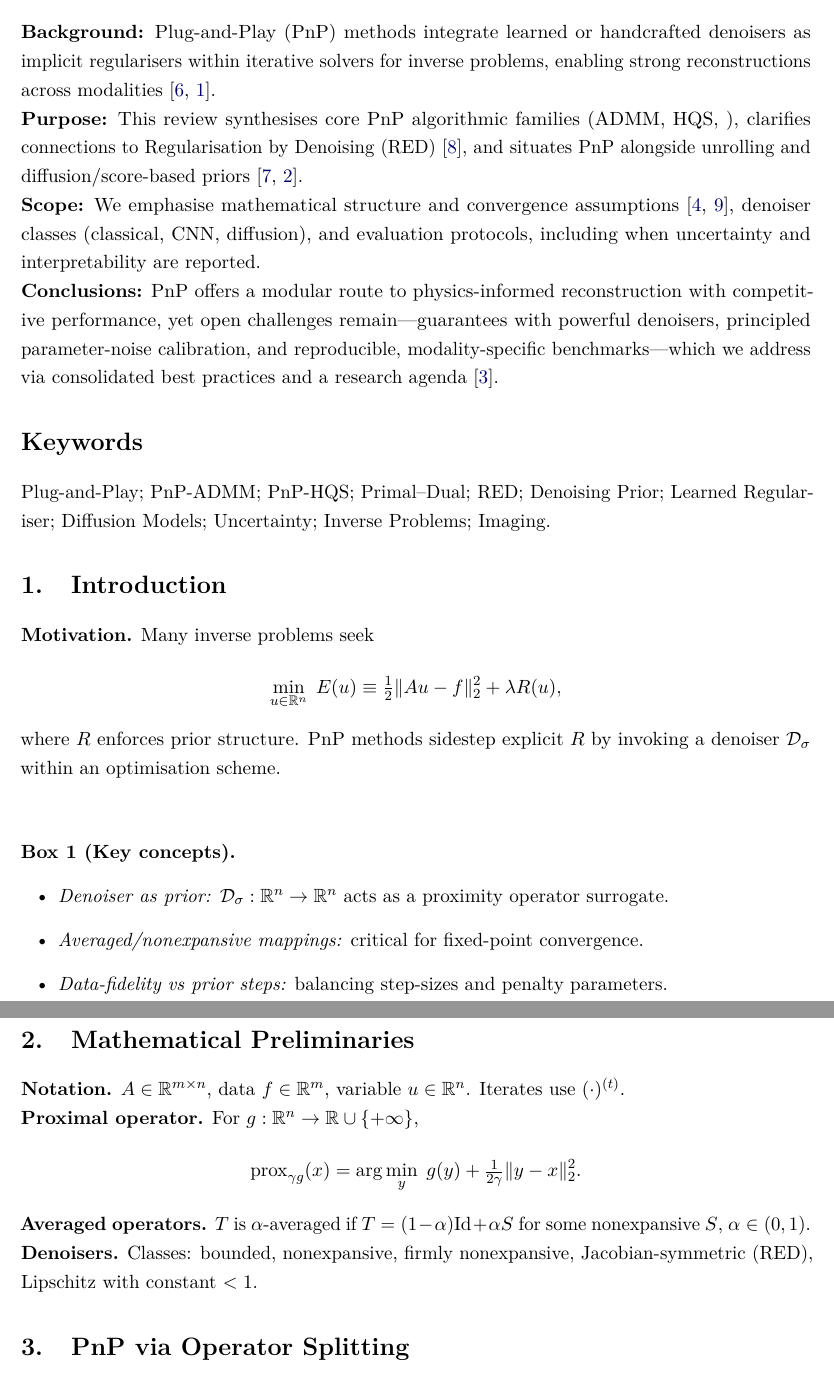
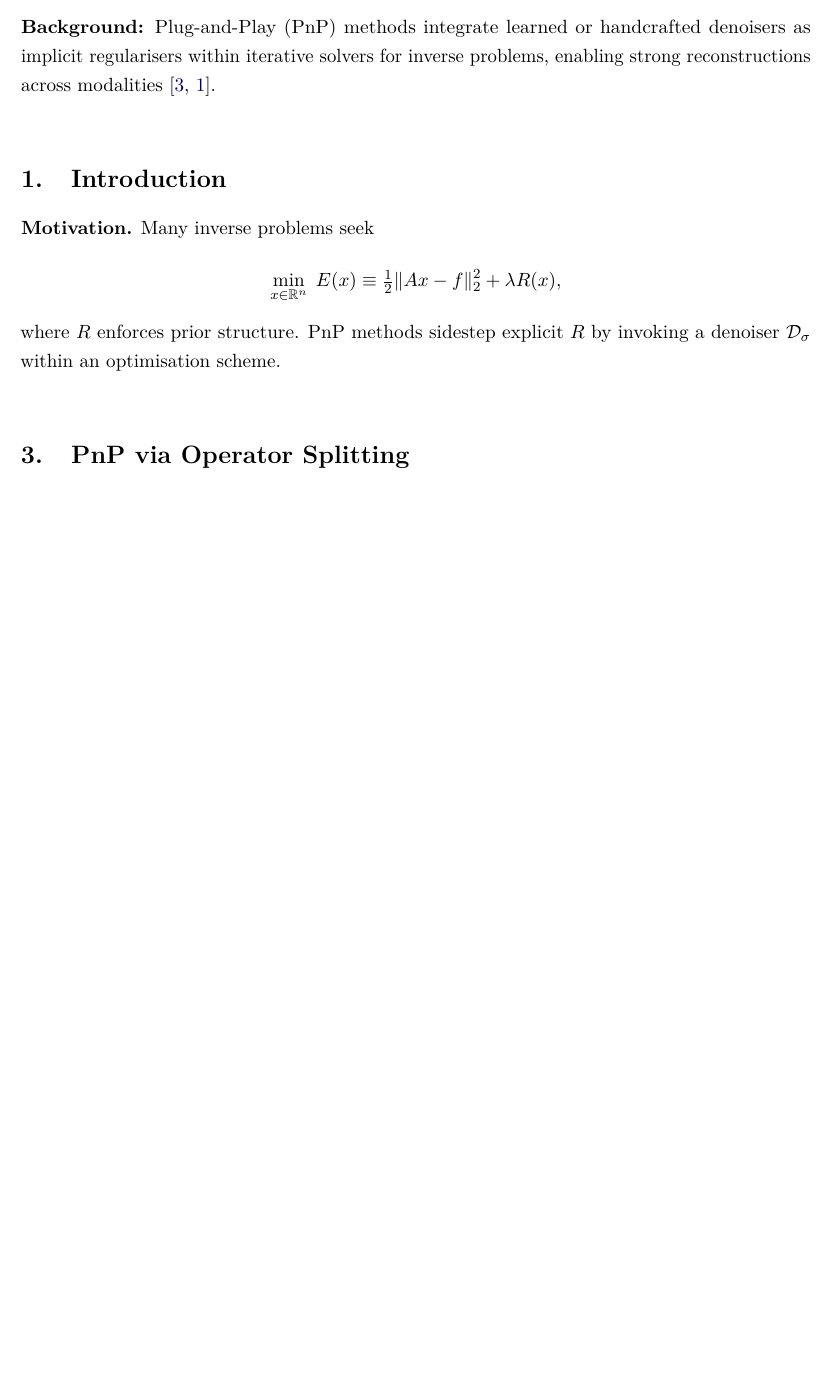
Before and after one commit to trung-vt/PnP_Literature_Review, a LaTeX document (main.tex): two parts of pages 1 and 2 of 4 before the commit and part of page 1 of 3 after it, the two joined at a grey line, cut so that both start at the same text, the shorter picture padded with empty space. Compiled offline with pdfLaTeX.

Commit message:
Simplify main

```diff
--- a/main.tex
+++ b/main.tex
@@ -95,31 +95,31 @@
     enabling strong reconstructions across modalities
     \cite{kamilov2023pnp_spm,ahmad2020pnp_mri_spm}.
     \\
-\textbf{Purpose:}
-    This review synthesises core PnP algorithmic families
-    (ADMM, HQS,
-    % PGD/ISTA, primal-dual, and sampling-based
-    ),
-    clarifies connections to Regularisation by Denoising (RED) \cite{reehorst2019red_tci},
-    and situates PnP alongside unrolling and
-    diffusion/score-based priors \cite{monga2021unrolling_spm,daras2024diffusion_inverse_survey}.
-    \\
-\textbf{Scope:}
-    We emphasise mathematical structure and convergence assumptions \cite{hauptmann2024convergent_focm,scarlett2022theory_jsait},
-    denoiser classes (classical, CNN, diffusion), and evaluation protocols,
-    including when uncertainty and interpretability are reported.
-    \\
-\textbf{Conclusions:}
-    PnP offers a modular route to physics-informed reconstruction with competitive performance,
-    yet open challenges remain—guarantees with powerful denoisers, principled parameter-noise calibration,
-    and reproducible, modality-specific benchmarks—which we address via consolidated best practices and
-    a research agenda \cite{habring2024nn_regularization_review}.
+% \textbf{Purpose:}
+%     This review synthesises core PnP algorithmic families
+%     (ADMM, HQS,
+%     % PGD/ISTA, primal-dual, and sampling-based
+%     ),
+%     clarifies connections to Regularisation by Denoising (RED) \cite{reehorst2019red_tci},
+%     and situates PnP alongside unrolling and
+%     diffusion/score-based priors \cite{monga2021unrolling_spm,daras2024diffusion_inverse_survey}.
+%     \\
+% \textbf{Scope:}
+%     We emphasise mathematical structure and convergence assumptions \cite{hauptmann2024convergent_focm,scarlett2022theory_jsait},
+%     denoiser classes (classical, CNN, diffusion), and evaluation protocols,
+%     including when uncertainty and interpretability are reported.
+%     \\
+% \textbf{Conclusions:}
+%     PnP offers a modular route to physics-informed reconstruction with competitive performance,
+%     yet open challenges remain—guarantees with powerful denoisers, principled parameter-noise calibration,
+%     and reproducible, modality-specific benchmarks—which we address via consolidated best practices and
+%     a research agenda \cite{habring2024nn_regularization_review}.
 
 
-\section*{Keywords}
-\addcontentsline{toc}{section}{Keywords}
-Plug-and-Play; PnP-ADMM; PnP-HQS; Primal--Dual; RED; Denoising Prior; Learned Regulariser;
-Diffusion Models; Uncertainty; Inverse Problems; Imaging.
+% \section*{Keywords}
+% \addcontentsline{toc}{section}{Keywords}
+% Plug-and-Play; PnP-ADMM; PnP-HQS; Primal--Dual; RED; Denoising Prior; Learned Regulariser;
+% Diffusion Models; Uncertainty; Inverse Problems; Imaging.
 
 % ============================================================
 \section*{1.\quad Introduction}
@@ -127,7 +127,7 @@ Diffusion Models; Uncertainty; Inverse Problems; Imaging.
 \noindent
 \textbf{Motivation.} Many inverse problems seek
     $$
-    \min_{\uvec \in \R^n} \; \E(\uvec) \equiv \tfrac{1}{2}\|\A \uvec - \fvec\|_2^2 + \lambda R(\uvec),
+    \min_{x \in \R^n} \; \E(x) \equiv \tfrac{1}{2}\|\A x - \fvec\|_2^2 + \lambda R(x),
     $$
     where \(R\) enforces prior structure.
     PnP methods sidestep explicit \(R\) by invoking a denoiser \( \Denoise_{\sigma} \)
@@ -138,27 +138,28 @@ Diffusion Models; Uncertainty; Inverse Problems; Imaging.
 %     We focus on deterministic PnP optimisation and sampling-based PnP;
 %     we summarise but do not exhaustively cover general learned unrolled networks.
 
-\paragraph{Box 1 (Key concepts).}
-\begin{itemize}[leftmargin=2em]
-    \item \textit{Denoiser as prior:} \( \Denoise_{\sigma}: \R^n \to \R^n \)
-    acts as a proximity operator surrogate.
-    \item \textit{Averaged/nonexpansive mappings:}
-    critical for fixed-point convergence.
-    \item \textit{Data-fidelity vs prior steps:}
-    balancing step-sizes and penalty parameters.
-\end{itemize}
+% % \paragraph{Box 1 (Key concepts).}
+% \paragraph{Key concepts}
+% \begin{itemize}[leftmargin=2em]
+%     \item \textit{Denoiser as prior:} \( \Denoise_{\sigma}: \R^n \to \R^n \)
+%     acts as a proximity operator surrogate.
+%     \item \textit{Averaged/nonexpansive mappings:}
+%     critical for fixed-point convergence.
+%     \item \textit{Data-fidelity vs prior steps:}
+%     balancing step-sizes and penalty parameters.
+% \end{itemize}
 
-% ============================================================
-\section*{2.\quad Mathematical Preliminaries}
-\addcontentsline{toc}{section}{2. Mathematical Preliminaries}
-\noindent
-\textbf{Notation.} \( \A \in \R^{m \times n} \), data \( \fvec \in \R^m \), variable \( \uvec \in \R^n \). Iterates use \( (\cdot)^{(t)} \). \\
-\textbf{Proximal operator.} For \(g:\R^n \to \R \cup \{+\infty\}\),
-$$
-\prox_{\gamma g}(x) = \arg\min_{y} \; g(y) + \tfrac{1}{2\gamma}\|y-x\|_2^2.
-$$
-\textbf{Averaged operators.} \(T\) is \(\alpha\)-averaged if \( T = (1-\alpha)\Id + \alpha S \) for some nonexpansive \(S\), \( \alpha \in (0,1) \). \\
-\textbf{Denoisers.} Classes: bounded, nonexpansive, firmly nonexpansive, Jacobian-symmetric (RED), Lipschitz with constant \(<1\).
+% % ============================================================
+% \section*{2.\quad Mathematical Preliminaries}
+% \addcontentsline{toc}{section}{2. Mathematical Preliminaries}
+% \noindent
+% \textbf{Notation.} \( \A \in \R^{m \times n} \), data \( \fvec \in \R^m \), variable \( \uvec \in \R^n \). Iterates use \( (\cdot)^{(t)} \). \\
+% \textbf{Proximal operator.} For \(g:\R^n \to \R \cup \{+\infty\}\),
+% $$
+% \prox_{\gamma g}(x) = \arg\min_{y} \; g(y) + \tfrac{1}{2\gamma}\|y-x\|_2^2.
+% $$
+% \textbf{Averaged operators.} \(T\) is \(\alpha\)-averaged if \( T = (1-\alpha)\Id + \alpha S \) for some nonexpansive \(S\), \( \alpha \in (0,1) \). \\
+% \textbf{Denoisers.} Classes: bounded, nonexpansive, firmly nonexpansive, Jacobian-symmetric (RED), Lipschitz with constant \(<1\).
 
 % ============================================================
 \section*{3.\quad PnP via Operator Splitting}
```
